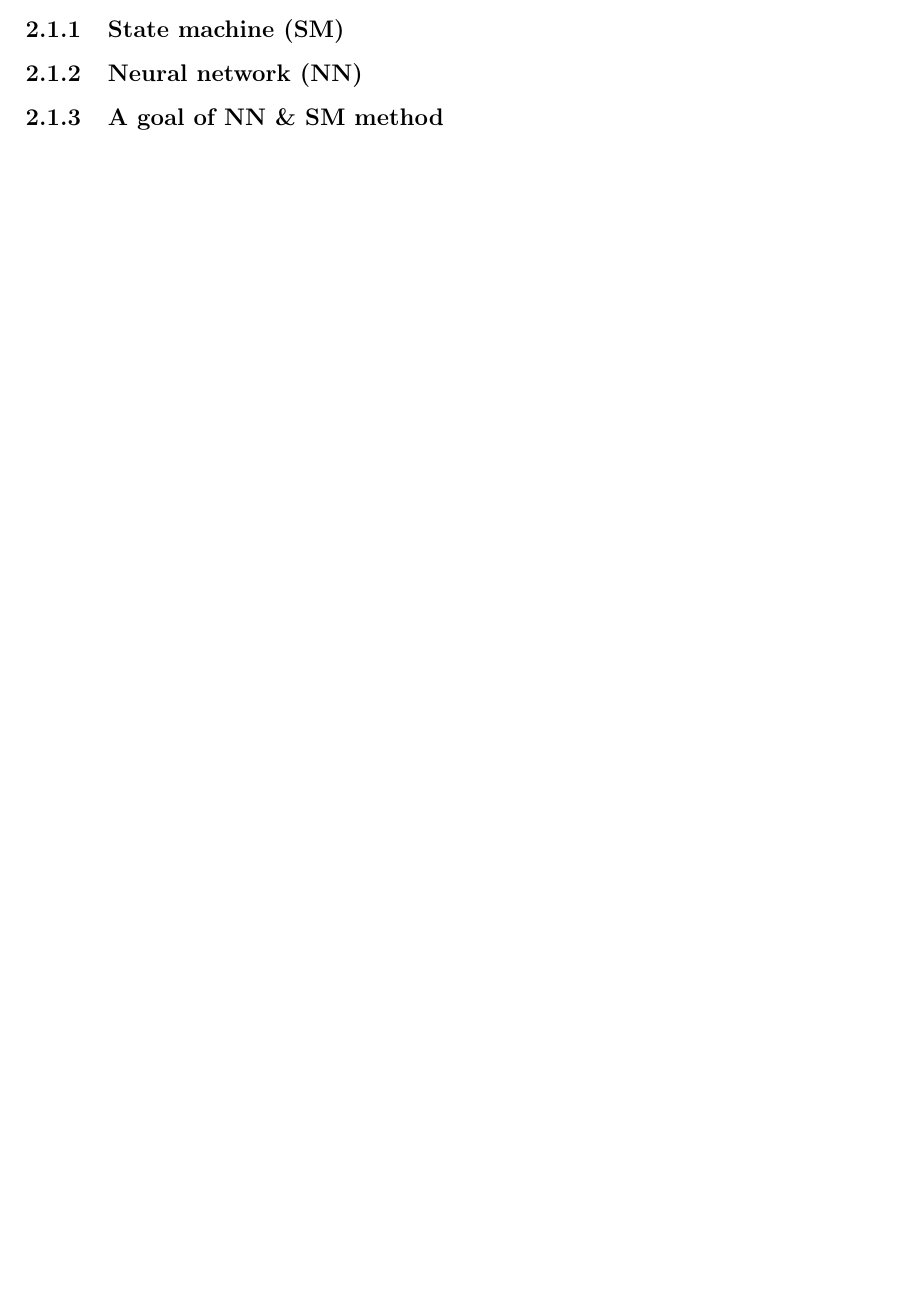
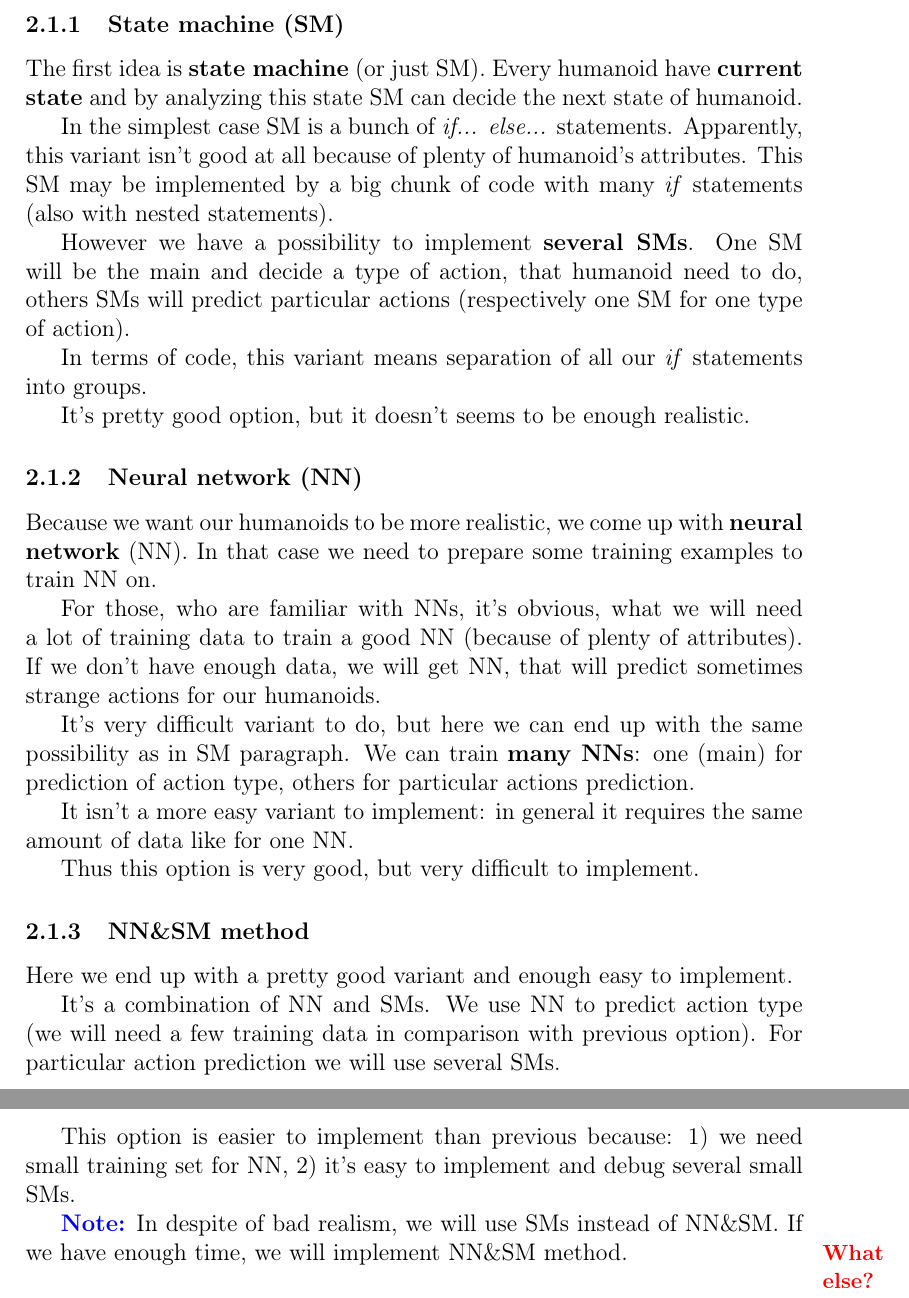
Before and after one commit to pr061012/pr061012, a LaTeX document (docs/concept.tex): part of page 2 of 2 before the commit and two parts of pages 3 and 4 of 4 after it, the two joined at a grey line, cut so that both start at the same text, the shorter picture padded with empty space. Compiled offline with pdfLaTeX.

Commit message:
[Docs] Add logics description.

```diff
--- a/docs/concept.tex
+++ b/docs/concept.tex
@@ -37,6 +37,7 @@
 
 % New commands for code.
 \definecolor{verylightgray}{rgb}{0.9,0.9,0.9}
+\newcommand{\note}[1]{\textbf{\color{blue}Note:} #1}
 \newcommand{\code}[1]{\colorbox{verylightgray}{\lstinline!#1!}}
 \newcommand{\highlightlesscode}[1]{\colorbox{verylightgray}{#1}}
 
@@ -78,7 +91,35 @@
+			\subsubsection{State machine (SM)}
+				The first idea is \textbf{state machine} (or just SM). Every humanoid have \textbf{current state} and by analyzing this state SM can decide the next state of humanoid.
+
+				In the simplest case SM is a bunch of \textit{if... else...} statements. Apparently, this variant isn't good at all because of plenty of humanoid's attributes. This SM may be implemented by a big chunk of code with many \textit{if} statements (also with nested statements).
+
+				However we have a possibility to implement \textbf{several SMs}. One SM will be the main and decide a type of action, that humanoid need to do, others SMs will predict particular actions (respectively one SM for one type of action).
+
+				In terms of code, this variant means separation of all our \textit{if} statements into groups.
+
+				It's pretty good option, but it doesn't seems to be enough realistic.
+
+			\subsubsection{Neural network (NN)}
+				Because we want our humanoids to be more realistic, we come up with \textbf{neural network} (NN). In that case we need to prepare some training examples to train NN on.
+
+				For those, who are familiar with NNs, it's obvious, what we will need a lot of training data to train a good NN (because of plenty of attributes). If we don't have enough data, we will get NN, that will predict sometimes strange actions for our humanoids.
+
+				It's very difficult variant to do, but here we can end up with the same possibility as in SM paragraph. We can train \textbf{many NNs}: one (main) for prediction of action type, others for particular actions prediction.
+
+				It isn't a more easy variant to implement: in general it requires the same amount of data like for one NN.
+
+				Thus this option is very good, but very difficult to implement.
+
+			\subsubsection{NN\&SM method}
+				Here we end up with a pretty good variant and enough easy to implement.
+
+				It's a combination of NN and SMs. We use NN to predict action type (we will need a few training data in comparison with previous option). For particular action prediction we will use several SMs.
+
+				This option is easier to implement than previous because: 1) we need small training set for NN, 2) it's easy to implement and debug several small SMs.
+
+				\note{In despite of bad realism, we will use SMs instead of NN\&SM. If we have enough time, we will implement NN\&SM method.}
+
 		\todo{What else?}
-		\subsection{Humanoids' logics}
-			\subsubsection{State machine (SM)}
-			\subsubsection{Neural network (NN)}
-			\subsubsection{A goal of NN \& SM method}
+
 
 \end{document}
```
Also changed, not shown: docs/concept.tex (12 more changed lines).
